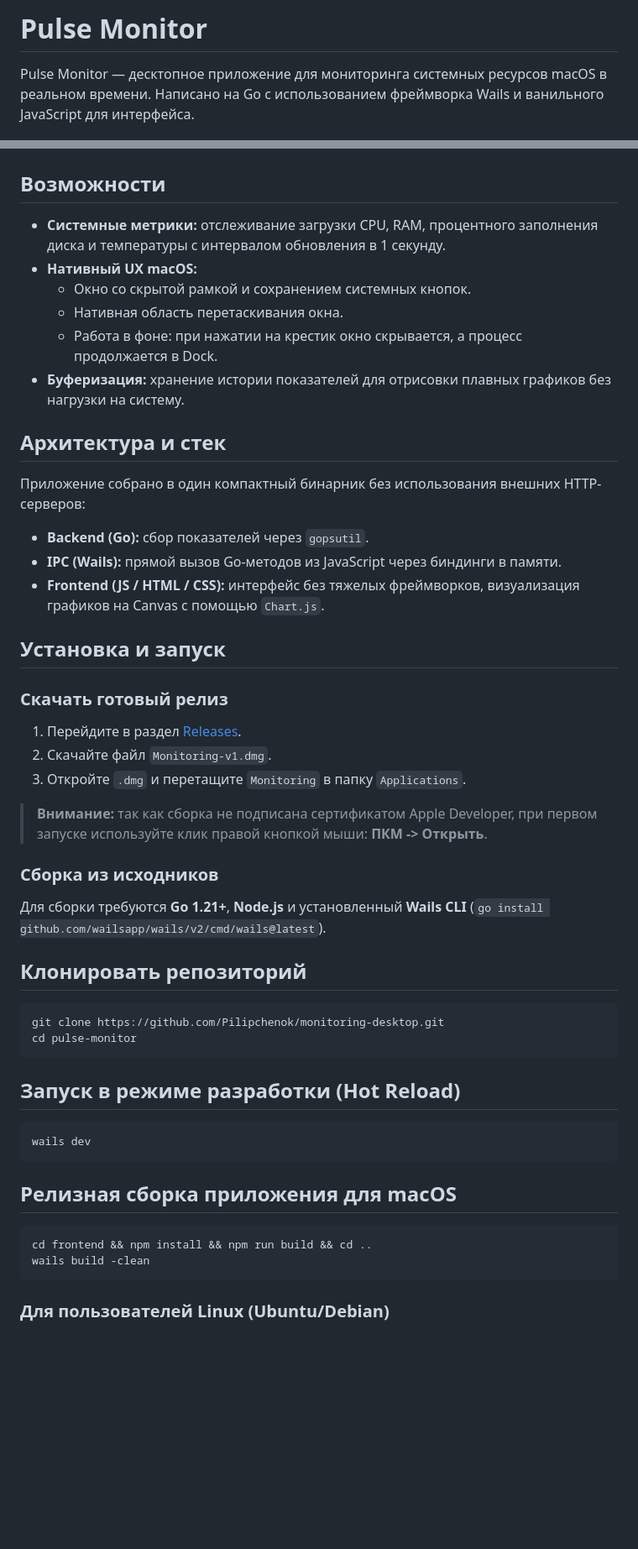
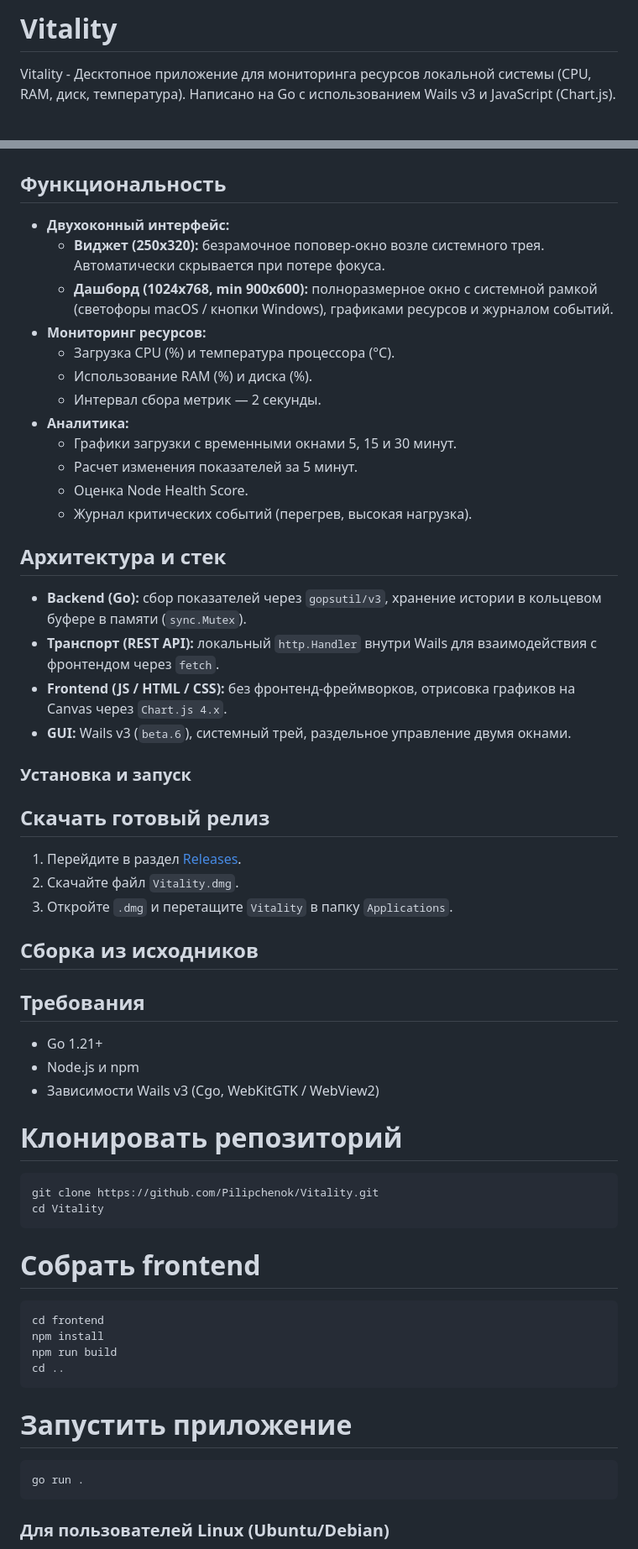
Before and after one commit to Pilipchenok/Vitality, a Markdown page: README.md, 2 parts joined by grey strips. Shown at 84% size. Drawn GitHub-style; blank space fills up the shorter version.

Commit message:
Update REAMDE

````diff
--- a/README.md
+++ b/README.md
@@ -1,55 +1,63 @@
-# Pulse Monitor
+# Vitality
 
-Pulse Monitor — десктопное приложение для мониторинга системных ресурсов macOS в реальном времени. Написано на Go с использованием фреймворка Wails и ванильного JavaScript для интерфейса.
+Vitality - Десктопное приложение для мониторинга ресурсов локальной системы (CPU, RAM, диск, температура). Написано на Go с использованием Wails v3 и JavaScript (Chart.js).
 
 ![Скриншот интерфейса](images/screenshot.png)
 
-## Возможности
+## Функциональность
 
-- **Системные метрики:** отслеживание загрузки CPU, RAM, процентного заполнения диска и температуры с интервалом обновления в 1 секунду.
-- **Нативный UX macOS:**
-  - Окно со скрытой рамкой и сохранением системных кнопок.
-  - Нативная область перетаскивания окна.
-  - Работа в фоне: при нажатии на крестик окно скрывается, а процесс продолжается в Dock.
-- **Буферизация:** хранение истории показателей для отрисовки плавных графиков без нагрузки на систему.
+- **Двухоконный интерфейс:**
+  - **Виджет (250x320):** безрамочное поповер-окно возле системного трея. Автоматически скрывается при потере фокуса.
+  - **Дашборд (1024x768, min 900x600):** полноразмерное окно с системной рамкой (светофоры macOS / кнопки Windows), графиками ресурсов и журналом событий.
+- **Мониторинг ресурсов:**
+  - Загрузка CPU (%) и температура процессора (°C).
+  - Использование RAM (%) и диска (%).
+  - Интервал сбора метрик — 2 секунды.
+- **Аналитика:**
+  - Графики загрузки с временными окнами 5, 15 и 30 минут.
+  - Расчет изменения показателей за 5 минут.
+  - Оценка Node Health Score.
+  - Журнал критических событий (перегрев, высокая нагрузка).
 
 ## Архитектура и стек
 
-Приложение собрано в один компактный бинарник без использования внешних HTTP-серверов:
+- **Backend (Go):** сбор показателей через `gopsutil/v3`, хранение истории в кольцевом буфере в памяти (`sync.Mutex`).
+- **Транспорт (REST API):** локальный `http.Handler` внутри Wails для взаимодействия с фронтендом через `fetch`.
+- **Frontend (JS / HTML / CSS):** без фронтенд-фреймворков, отрисовка графиков на Canvas через `Chart.js 4.x`.
+- **GUI:** Wails v3 (`beta.6`), системный трей, раздельное управление двумя окнами.
 
-- **Backend (Go):** сбор показателей через `gopsutil`.
-- **IPC (Wails):** прямой вызов Go-методов из JavaScript через биндинги в памяти.
-- **Frontend (JS / HTML / CSS):** интерфейс без тяжелых фреймворков, визуализация графиков на Canvas с помощью `Chart.js`.
+### Установка и запуск
 
-## Установка и запуск
-
-### Скачать готовый релиз
+## Скачать готовый релиз
 
 1. Перейдите в раздел [Releases](../../releases).
-2. Скачайте файл `Monitoring-v1.dmg`.
-3. Откройте `.dmg` и перетащите `Monitoring` в папку `Applications`.
+2. Скачайте файл `Vitality.dmg`.
+3. Откройте `.dmg` и перетащите `Vitality` в папку `Applications`.
 
-> **Внимание:** так как сборка не подписана сертификатом Apple Developer, при первом запуске используйте клик правой кнопкой мыши: **ПКМ -> Открыть**.
+## Сборка из исходников
 
-### Сборка из исходников
+## Требования
+- Go 1.21+
+- Node.js и npm
+- Зависимости Wails v3 (Cgo, WebKitGTK / WebView2)
 
-Для сборки требуются **Go 1.21+**, **Node.js** и установленный **Wails CLI** (`go install github.com/wailsapp/wails/v2/cmd/wails@latest`).
-
-## Клонировать репозиторий
+# Клонировать репозиторий
 ```bash
-git clone https://github.com/Pilipchenok/monitoring-desktop.git
-cd pulse-monitor
+git clone https://github.com/Pilipchenok/Vitality.git
+cd Vitality
 ```
 
-## Запуск в режиме разработки (Hot Reload)
+# Собрать frontend
 ```bash
-wails dev
+cd frontend
+npm install
+npm run build
+cd ..
 ```
 
-## Релизная сборка приложения для macOS
+# Запустить приложение
 ```bash
-cd frontend && npm install && npm run build && cd ..
-wails build -clean
+go run .
 ```
 
 ### Для пользователей Linux (Ubuntu/Debian)
````
